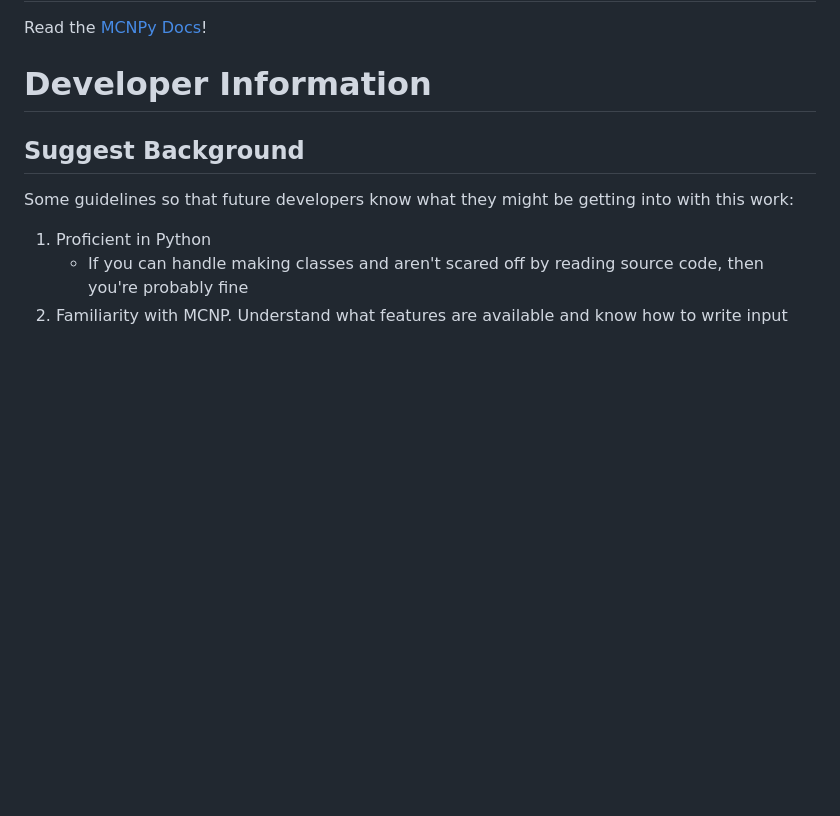
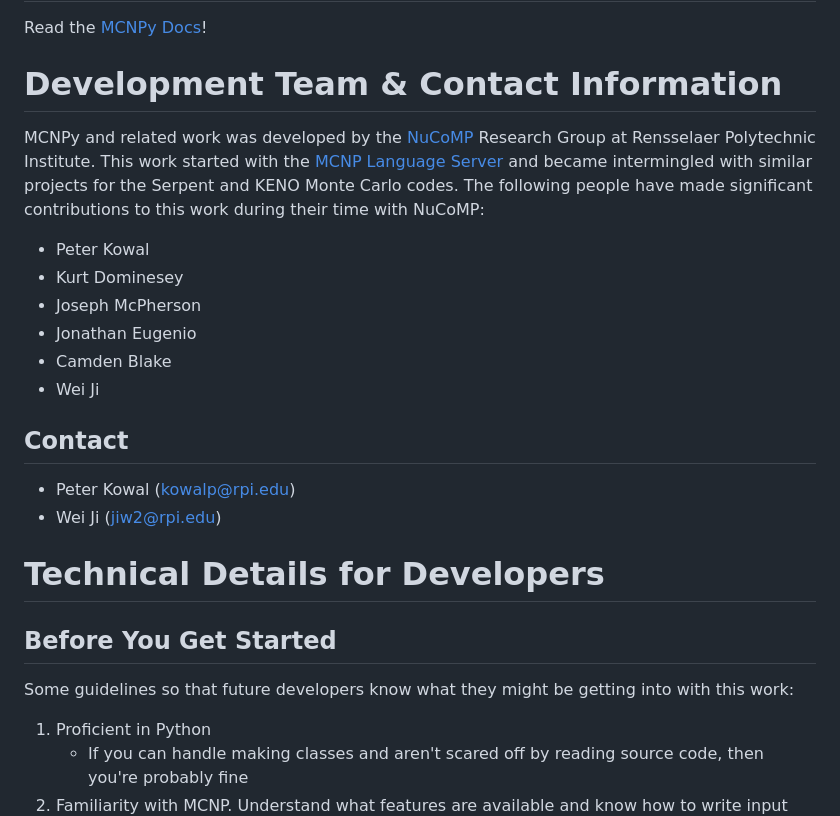
Before and after one commit to NuCoMP-RPI/mcnpy, a Markdown page: README.md, the part around the change. Drawn GitHub-style; blank space fills up the shorter version.

```diff
--- a/README.md
+++ b/README.md
@@ -10,9 +10,23 @@ Read the [MCNPy Docs](https://pages.github.rpi.edu/NuCoMP/mcnpy_docs/build/html/
 # More Information
 Read the [MCNPy Docs](https://pages.github.rpi.edu/NuCoMP/mcnpy_docs/build/html/index.html)!
 
-# Developer Information
+# Development Team & Contact Information
+MCNPy and related work was developed by the [NuCoMP](nucomp.mane.rpi.edu) Research Group at Rensselaer Polytechnic Institute. This work started with the [MCNP Language Server](https://code.ornl.gov/neams-workbench/mcnp-language-server) and became intermingled with similar projects for the Serpent and KENO Monte Carlo codes. The following people have made significant contributions to this work during their time with NuCoMP:
 
-## Suggest Background
+- Peter Kowal
+- Kurt Dominesey
+- Joseph McPherson
+- Jonathan Eugenio
+- Camden Blake
+- Wei Ji
+
+## Contact
+- Peter Kowal (kowalp@rpi.edu)
+- Wei Ji (jiw2@rpi.edu)
+
+# Technical Details for Developers
+
+## Before You Get Started
 Some guidelines so that future developers know what they might be getting into with this work:
 1. Proficient in Python
     - If you can handle making classes and aren't scared off by reading source code, then you're probably fine
```
